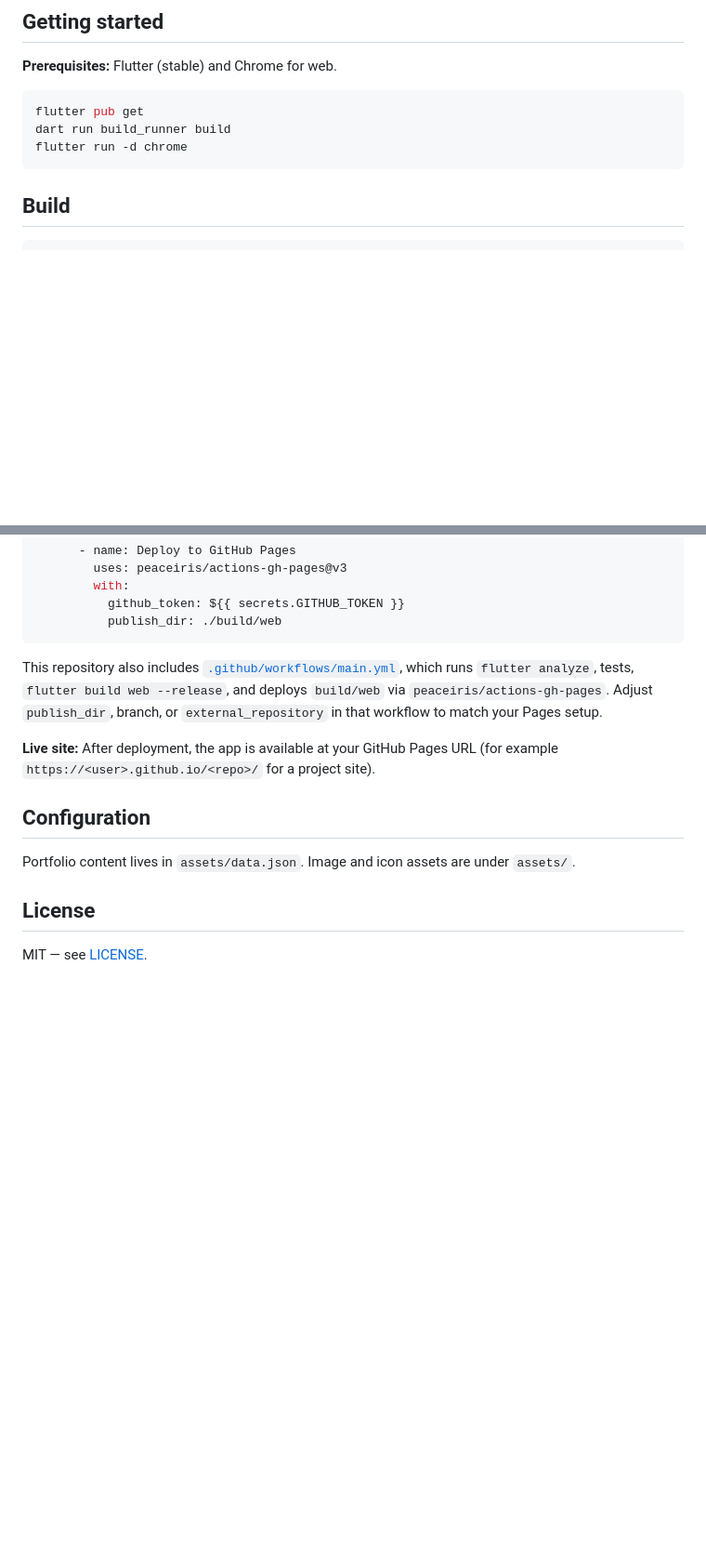
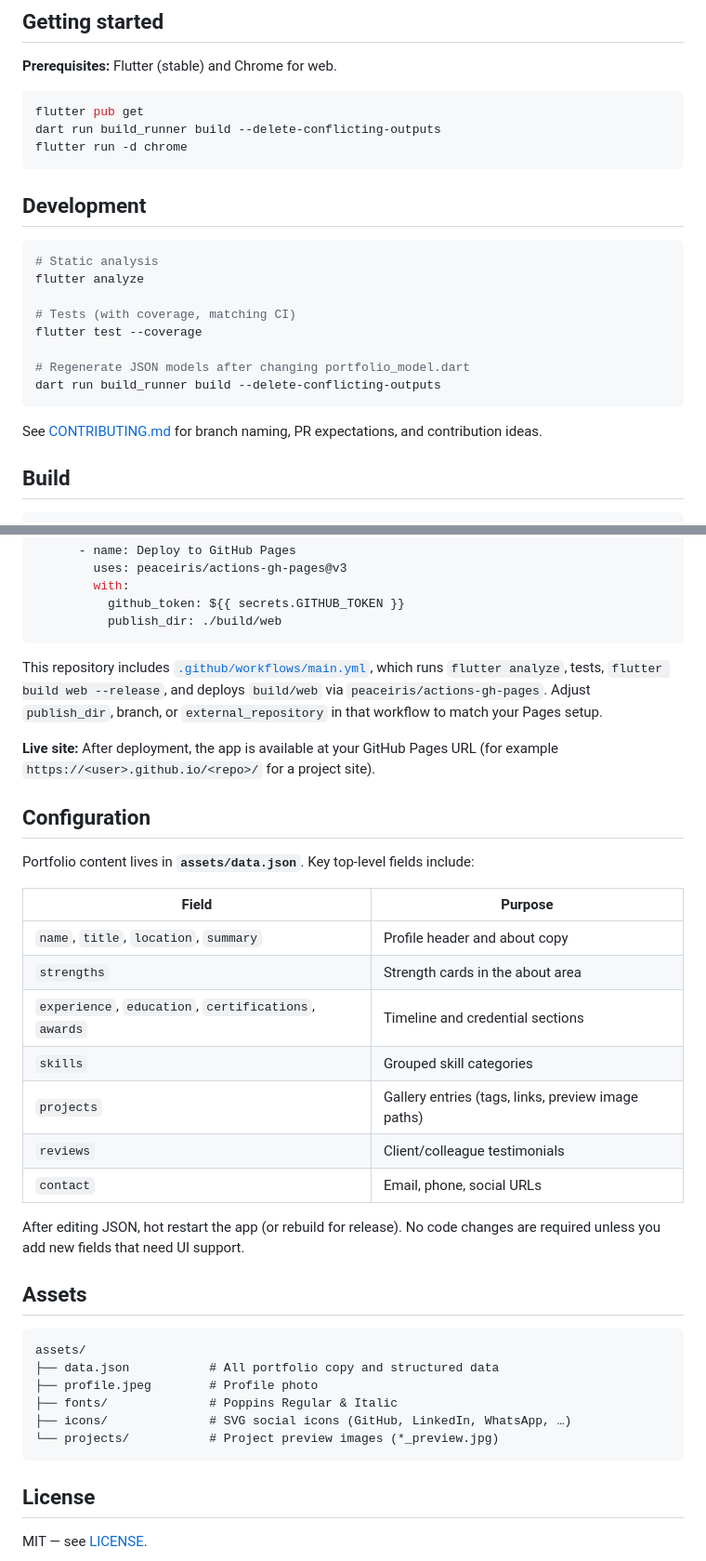
Before and after one commit to VVK027/flutter_portfolio, a Markdown page: README.md, 2 parts joined by grey strips. Shown at 93% size. Rendered like a GitHub page; blank space fills up the shorter version.

````diff
--- a/README.md
+++ b/README.md
@@ -52,9 +102,24 @@ Data is loaded from `assets/data.json`, parsed on a background isolate, and mapp
 
 ```bash
 flutter pub get
-dart run build_runner build
+dart run build_runner build --delete-conflicting-outputs
 flutter run -d chrome
 ```
+
+## Development
+
+```bash
+# Static analysis
+flutter analyze
+
+# Tests (with coverage, matching CI)
+flutter test --coverage
+
+# Regenerate JSON models after changing portfolio_model.dart
+dart run build_runner build --delete-conflicting-outputs
+```
+
+See [CONTRIBUTING.md](CONTRIBUTING.md) for branch naming, PR expectations, and contribution ideas.
 
 ## Build
 
@@ -88,13 +153,36 @@ For a **user or organization site** at `https://<user>.github.io/`, use `--base-
           publish_dir: ./build/web
 ```
 
-This repository also includes [`.github/workflows/main.yml`](.github/workflows/main.yml), which runs `flutter analyze`, tests, `flutter build web --release`, and deploys `build/web` via `peaceiris/actions-gh-pages`. Adjust `publish_dir`, branch, or `external_repository` in that workflow to match your Pages setup.
+This repository includes [`.github/workflows/main.yml`](.github/workflows/main.yml), which runs `flutter analyze`, tests, `flutter build web --release`, and deploys `build/web` via `peaceiris/actions-gh-pages`. Adjust `publish_dir`, branch, or `external_repository` in that workflow to match your Pages setup.
 
 **Live site:** After deployment, the app is available at your GitHub Pages URL (for example `https://<user>.github.io/<repo>/` for a project site).
 
 ## Configuration
 
-Portfolio content lives in `assets/data.json`. Image and icon assets are under `assets/`.
+Portfolio content lives in **`assets/data.json`**. Key top-level fields include:
+
+| Field | Purpose |
+| --- | --- |
+| `name`, `title`, `location`, `summary` | Profile header and about copy |
+| `strengths` | Strength cards in the about area |
+| `experience`, `education`, `certifications`, `awards` | Timeline and credential sections |
+| `skills` | Grouped skill categories |
+| `projects` | Gallery entries (tags, links, preview image paths) |
+| `reviews` | Client/colleague testimonials |
+| `contact` | Email, phone, social URLs |
+
+After editing JSON, hot restart the app (or rebuild for release). No code changes are required unless you add new fields that need UI support.
+
+## Assets
+
+```
+assets/
+├── data.json           # All portfolio copy and structured data
+├── profile.jpeg        # Profile photo
+├── fonts/              # Poppins Regular & Italic
+├── icons/              # SVG social icons (GitHub, LinkedIn, WhatsApp, …)
+└── projects/           # Project preview images (*_preview.jpg)
+```
 
 ## License
 
````
Also changed, not shown: other parts of README.md (+53 -3 lines).
